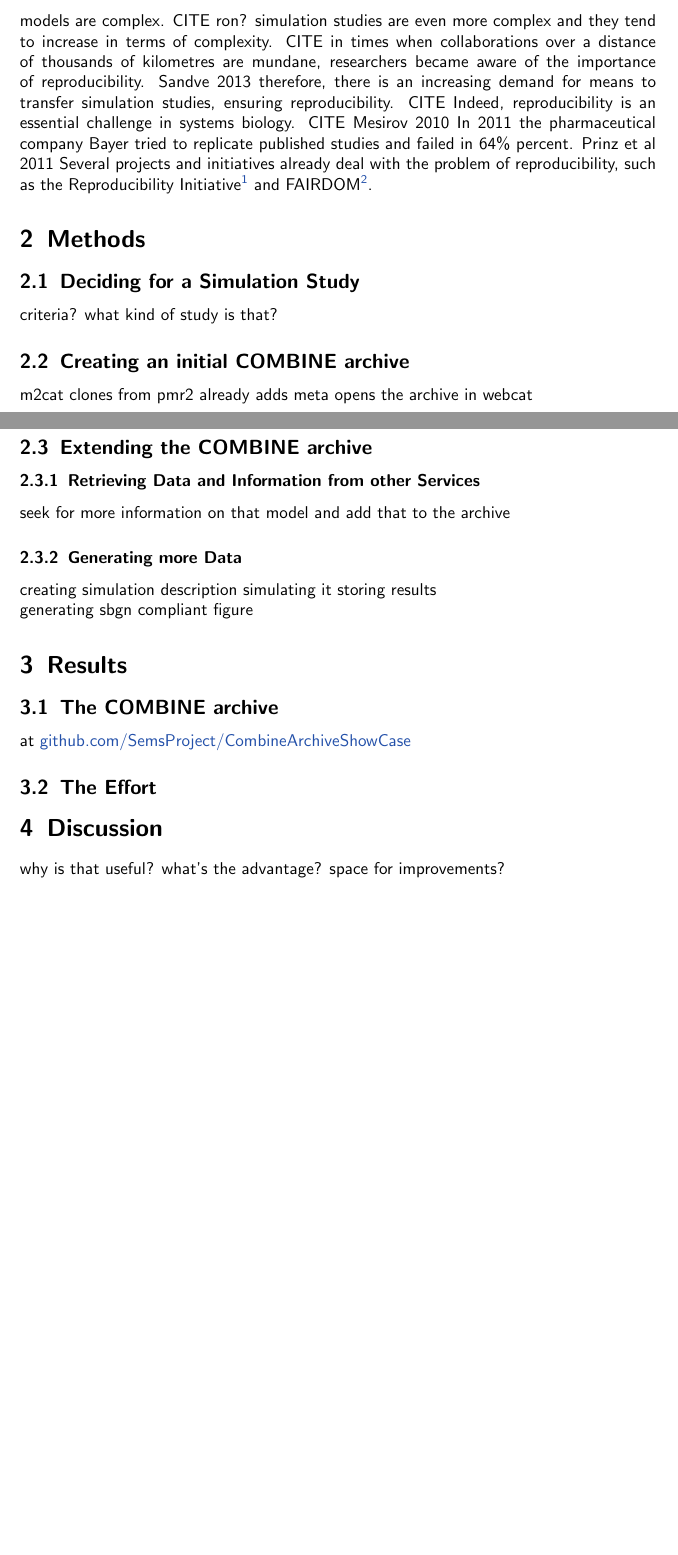
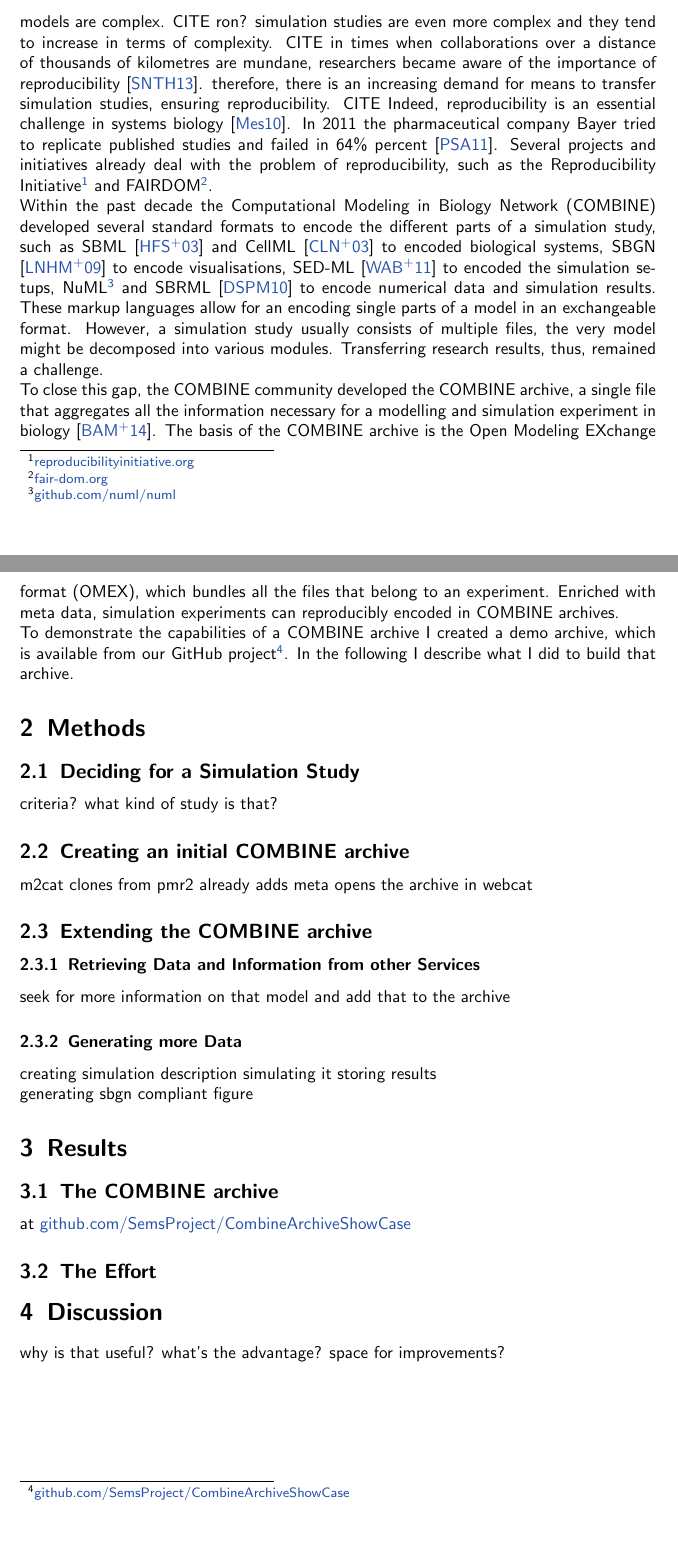
Before and after one commit to binfalse/DocumentObjectShowCase, a LaTeX paper (document.tex, which reads meta/header.tex, tex/intro.tex): two parts of pages 1 and 2 of 2 before the commit and two parts of pages 1 and 2 of 4 after it, joined at a grey line, cut so that both start at the same text, the shorter picture padded with empty space. Compiled offline with pdfLaTeX.

Commit message:
created intro draft

```diff
--- a/meta/header.tex
+++ b/meta/header.tex
@@ -38,3 +38,5 @@
     filecolor=magenta,
     urlcolor=myblue
 }
+
+\bibliographystyle{alpha}
--- a/tex/intro.tex
+++ b/tex/intro.tex
@@ -3,14 +3,20 @@
 
 models are complex. CITE ron?
 simulation studies are even more complex and they tend to increase in terms of complexity. CITE
-in times when collaborations over a distance of thousands of kilometres are mundane, researchers became aware of the importance of reproducibility. Sandve 2013
+in times when collaborations over a distance of thousands of kilometres are mundane, researchers became aware of the importance of reproducibility \cite{Sandve2013}.
 therefore, there is an increasing demand for means to transfer simulation studies, ensuring reproducibility. CITE
-Indeed, reproducibility is an essential challenge in systems biology. CITE Mesirov 2010
-In 2011 the pharmaceutical company Bayer tried to replicate published studies and failed in 64\% percent. Prinz et al 2011
+Indeed, reproducibility is an essential challenge in systems biology \cite{Mesirov2010}.
+In 2011 the pharmaceutical company Bayer tried to replicate published studies and failed in 64\% percent \cite{Prinz2011}.
 Several projects and initiatives already deal with the problem of reproducibility, such as the Reproducibility Initiative\footnote{\href{http://reproducibilityinitiative.org/}{reproducibilityinitiative.org}} and FAIRDOM\footnote{\href{http://fair-dom.org/}{fair-dom.org}}.
 
+Within the past decade the Computational Modeling in Biology Network (COMBINE) developed several standard formats to encode the different parts of a simulation study, such as SBML \cite{Hucka2003} and CellML \cite{Cuellar2003a} to encoded biological systems, SBGN \cite{sbgn} to encode visualisations, SED-ML \cite{Waltemath2011} to encoded the simulation setups, NuML\footnote{\href{https://github.com/numl/numl}{github.com/numl/numl}} and SBRML \cite{Dada2010} to encode numerical data and simulation results.
+These markup languages allow for an encoding single parts of a model in an exchangeable format.
+However, a simulation study usually consists of multiple files, the very model might be decomposed into various modules.
+Transferring research results, thus, remained a challenge.
 
-%
-% This is a small report on how I created the fully featured COMBINE archive
-% \href{https://github.com/SemsProject/CombineArchiveShowCase}{github.com/SemsProject/CombineArchiveShowCase}
-% to demonstrate the power of the COMBINE archive approach.
+To close this gap, the COMBINE community developed the COMBINE archive, a single file that aggregates all the information necessary for a modelling and simulation experiment in biology \cite{Bergmann2014}.
+The basis of the COMBINE archive is the Open Modeling EXchange format (OMEX), which bundles all the files that belong to an experiment.
+Enriched with meta data, simulation experiments can reproducibly encoded in COMBINE archives.
+
+To demonstrate the capabilities of a COMBINE archive I created a demo archive, which is available from our GitHub project\footnote{\href{https://github.com/SemsProject/CombineArchiveShowCase}{github.com/SemsProject/CombineArchiveShowCase}}.
+In the following I describe what I did to build that archive.
```
Also changed, not shown: document.tex (+1 -0 lines).
